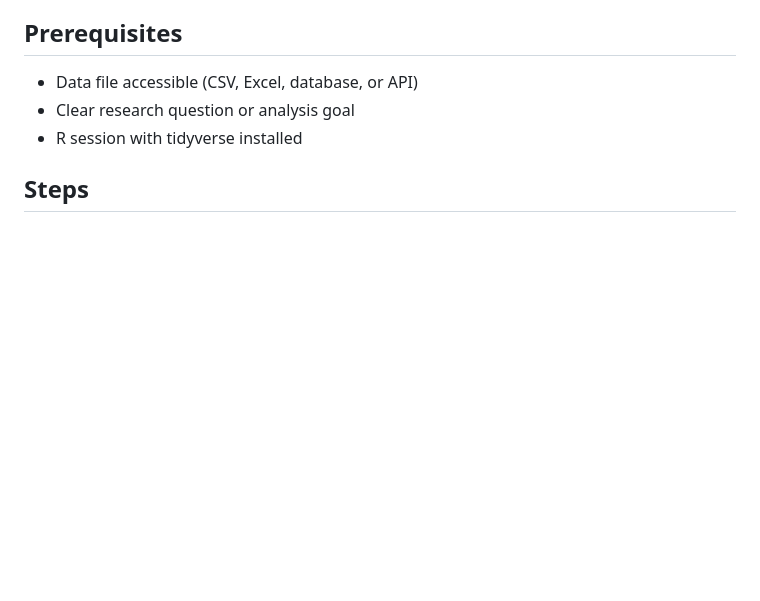
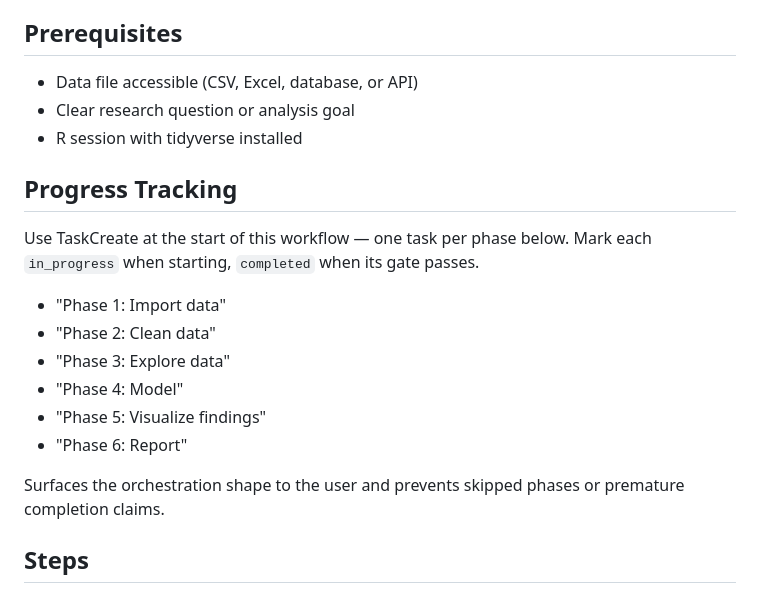
Before and after one commit to alexvantwisk/supeRpowers, a Markdown page: skills/r-cmd-analysis/SKILL.md, the part around the change. Rendered like a GitHub page; blank space fills up the shorter version.

Commit message:
docs(r-cmd-analysis): add Progress Tracking section for TaskCreate guidance

```diff
--- a/skills/r-cmd-analysis/SKILL.md
+++ b/skills/r-cmd-analysis/SKILL.md
@@ -19,6 +19,19 @@ Guided workflow: import, clean, explore, model, visualize, report.
 - Data file accessible (CSV, Excel, database, or API)
 - Clear research question or analysis goal
 - R session with tidyverse installed
+
+## Progress Tracking
+
+Use TaskCreate at the start of this workflow — one task per phase below. Mark each `in_progress` when starting, `completed` when its gate passes.
+
+- "Phase 1: Import data"
+- "Phase 2: Clean data"
+- "Phase 3: Explore data"
+- "Phase 4: Model"
+- "Phase 5: Visualize findings"
+- "Phase 6: Report"
+
+Surfaces the orchestration shape to the user and prevents skipped phases or premature completion claims.
 
 ## Steps
 
```
